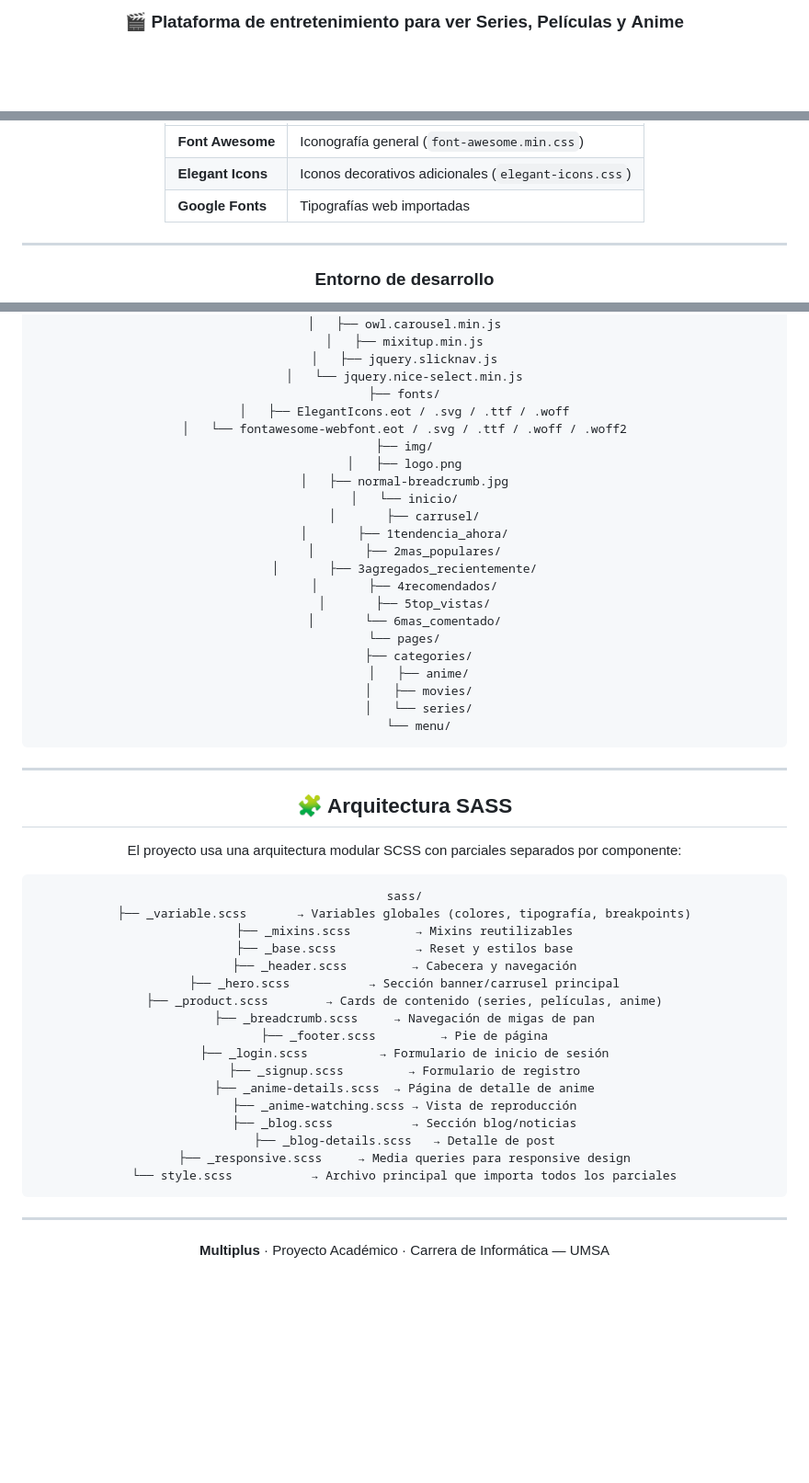
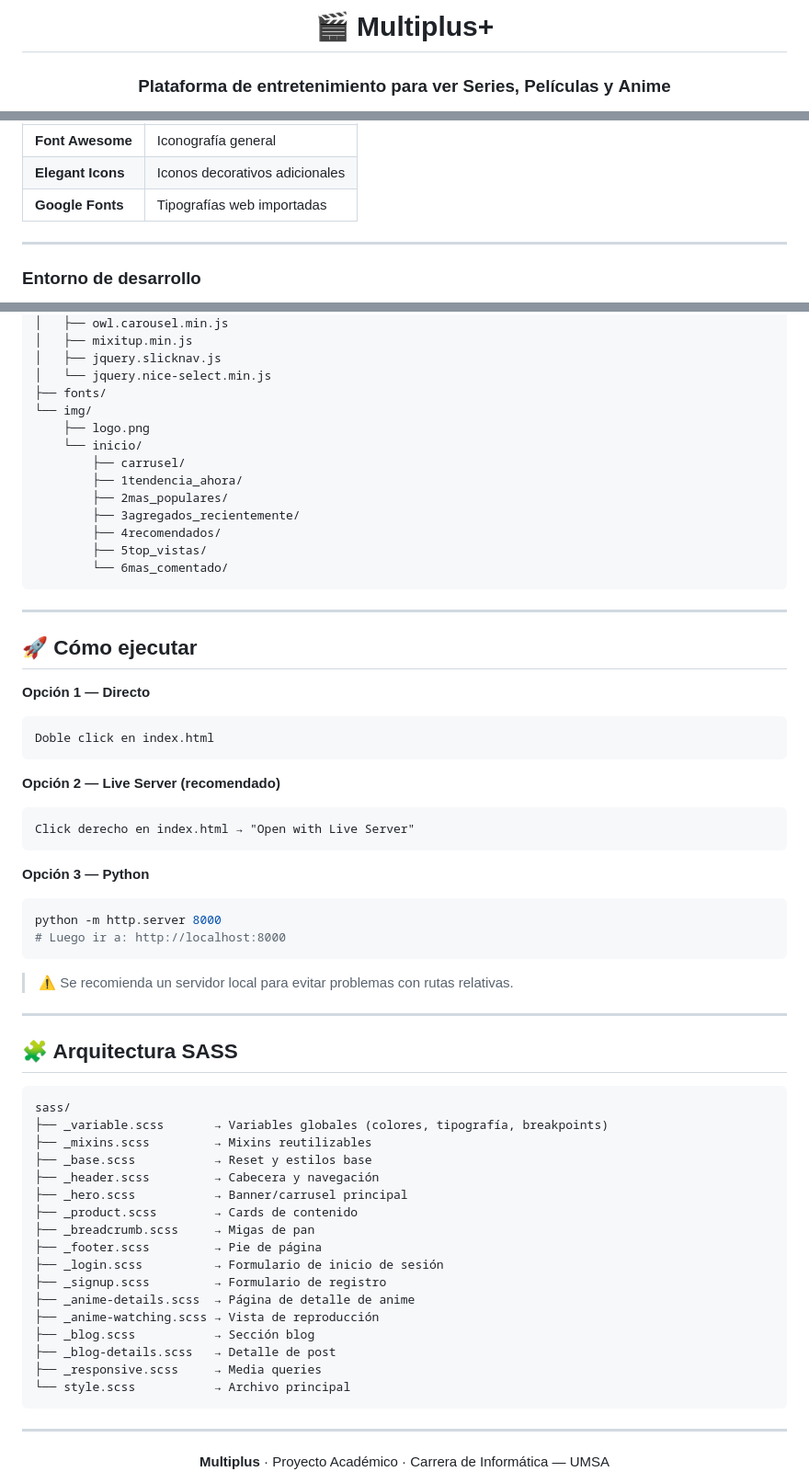
Before and after one commit to ManferuzXO/MultiPlus-, a Markdown page: README.md, 3 parts joined by grey strips. Shown at 92% size. GitHub-like rendering; blank space fills up the shorter version.

````diff
--- a/README.md
+++ b/README.md
@@ -6,5 +4,5 @@
 
-### 🎬 Plataforma de entretenimiento para ver **Series**, **Películas** y **Anime**
+# 🎬 Multiplus+
 
-<br/>
+### Plataforma de entretenimiento para ver **Series**, **Películas** y **Anime**
 
@@ -101,8 +110,8 @@
 
 | Recurso | Uso |
 |---|---|
-| **Font Awesome** | Iconografía general (`font-awesome.min.css`) |
-| **Elegant Icons** | Iconos decorativos adicionales (`elegant-icons.css`) |
+| **Font Awesome** | Iconografía general |
+| **Elegant Icons** | Iconos decorativos adicionales |
 | **Google Fonts** | Tipografías web importadas |
 
 ---
@@ -207,36 +218,43 @@ Multiplus/
 │   ├── jquery.slicknav.js
 │   └── jquery.nice-select.min.js
 ├── fonts/
-│   ├── ElegantIcons.eot / .svg / .ttf / .woff
-│   └── fontawesome-webfont.eot / .svg / .ttf / .woff / .woff2
-├── img/
-│   ├── logo.png
-│   ├── normal-breadcrumb.jpg
-│   └── inicio/
-│       ├── carrusel/
-│       ├── 1tendencia_ahora/
-│       ├── 2mas_populares/
-│       ├── 3agregados_recientemente/
-│       ├── 4recomendados/
-│       ├── 5top_vistas/
-│       └── 6mas_comentado/
-└── pages/
-    ├── categories/
-    │   ├── anime/
-    │   ├── movies/
-    │   └── series/
-    └── menu/
+└── img/
+    ├── logo.png
+    └── inicio/
+        ├── carrusel/
+        ├── 1tendencia_ahora/
+        ├── 2mas_populares/
+        ├── 3agregados_recientemente/
+        ├── 4recomendados/
+        ├── 5top_vistas/
+        └── 6mas_comentado/
 ```
 
+---
 
+## 🚀 Cómo ejecutar
 
+**Opción 1 — Directo**
+```
+Doble click en index.html
+```
 
+**Opción 2 — Live Server (recomendado)**
+```
+Click derecho en index.html → "Open with Live Server"
+```
+
+**Opción 3 — Python**
+```bash
+python -m http.server 8000
+# Luego ir a: http://localhost:8000
+```
+
+> ⚠️ Se recomienda un servidor local para evitar problemas con rutas relativas.
 
 ---
 
 ## 🧩 Arquitectura SASS
-
-El proyecto usa una arquitectura modular SCSS con parciales separados por componente:
 
 ```
 sass/
@@ -244,18 +262,18 @@ sass/
 ├── _mixins.scss         → Mixins reutilizables
 ├── _base.scss           → Reset y estilos base
 ├── _header.scss         → Cabecera y navegación
-├── _hero.scss           → Sección banner/carrusel principal
-├── _product.scss        → Cards de contenido (series, películas, anime)
-├── _breadcrumb.scss     → Navegación de migas de pan
+├── _hero.scss           → Banner/carrusel principal
+├── _product.scss        → Cards de contenido
+├── _breadcrumb.scss     → Migas de pan
 ├── _footer.scss         → Pie de página
 ├── _login.scss          → Formulario de inicio de sesión
 ├── _signup.scss         → Formulario de registro
 ├── _anime-details.scss  → Página de detalle de anime
 ├── _anime-watching.scss → Vista de reproducción
-├── _blog.scss           → Sección blog/noticias
+├── _blog.scss           → Sección blog
 ├── _blog-details.scss   → Detalle de post
-├── _responsive.scss     → Media queries para responsive design
-└── style.scss           → Archivo principal que importa todos los parciales
+├── _responsive.scss     → Media queries
+└── style.scss           → Archivo principal
 ```
 
 ---
````
Also changed, not shown: other parts of README.md (+50 -45 lines).
